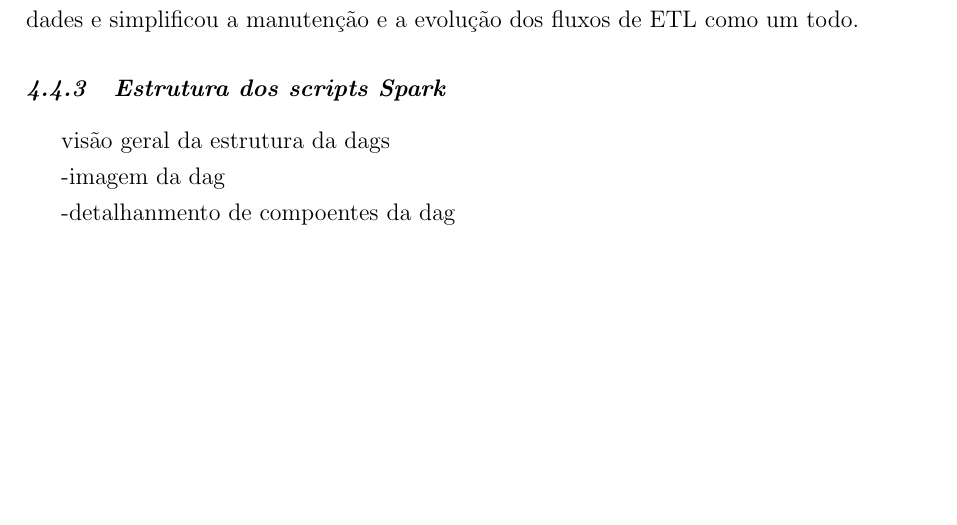
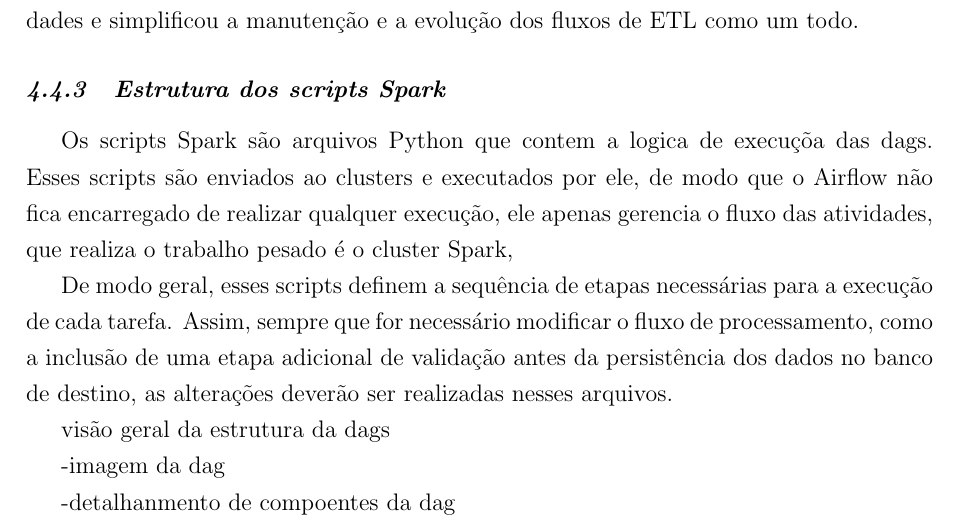
Before and after one commit to Lukas-Christopher13/TCC-latex, a LaTeX document (documento.tex, which reads capitulos/desenvolvimento_da_solucao.tex): part of page 33 of 42, cut so that both start at the same text, the shorter picture padded with empty space. Compiled offline with pdfLaTeX.

Commit message:
inicio da falaçao dos scripts spark

```diff
--- a/capitulos/desenvolvimento_da_solucao.tex
+++ b/capitulos/desenvolvimento_da_solucao.tex
@@ -198,6 +198,20 @@ evolução dos fluxos de ETL como um todo.
 
 \subsection{Estrutura dos scripts Spark}
 
+Os scripts Spark são arquivos Python que contem a logica de execuçõa das dags. Esses scripts são
+enviados ao clusters e executados por ele, de modo que o Airflow não fica encarregado de realizar
+qualquer execução, ele apenas gerencia o fluxo das atividades, que realiza o trabalho pesado é o
+cluster Spark,
+
+De modo geral, esses scripts definem a sequência de etapas necessárias para a execução de cada tarefa.
+Assim, sempre que for necessário modificar o fluxo de processamento, como a inclusão de uma etapa
+adicional de validação antes da persistência dos dados no banco de destino, as alterações deverão
+ser realizadas nesses arquivos.
+
+
+
+
+
 visão geral da estrutura da dags
 
 -imagem da dag
```
